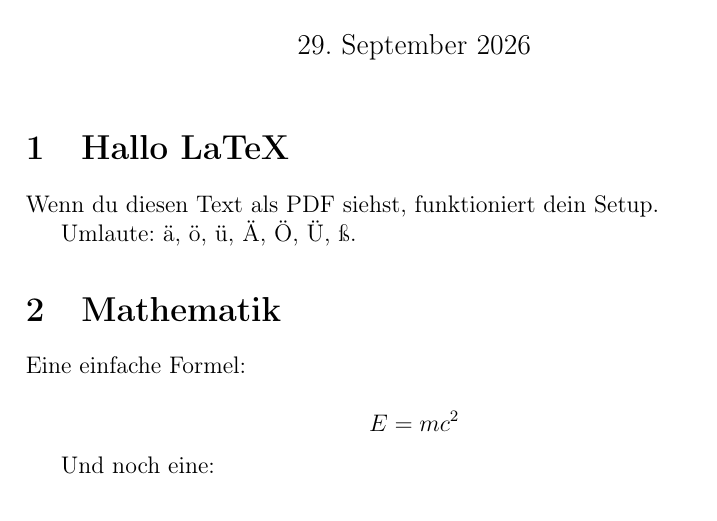
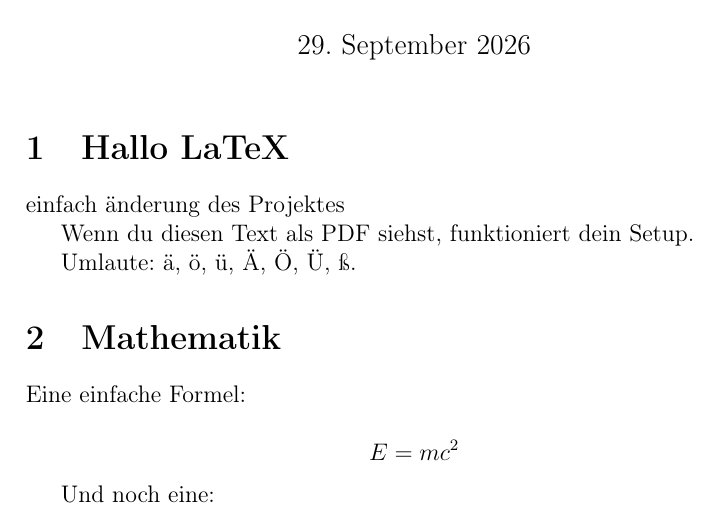
Before and after one commit to CLX-Man/LaTeX-Lernen, a LaTeX document (test.tex): part of the page, cut so that both start at the same text. Compiled offline with pdfLaTeX.

Commit message:
was hinzugefügt

```diff
--- a/test.tex
+++ b/test.tex
@@ -14,6 +14,8 @@
 \maketitle
 
 \section{Hallo LaTeX}
+
+einfach änderung des Projektes
 
 Wenn du diesen Text als PDF siehst, funktioniert dein Setup.
 
```
Also changed, not shown: Makefile, test.pdf, 1 other file.
